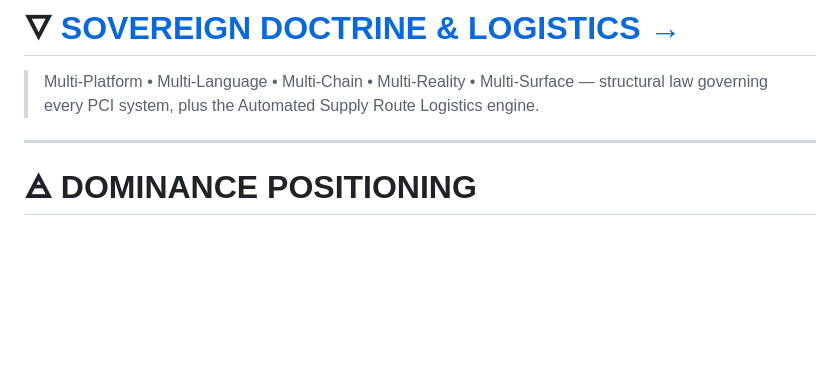
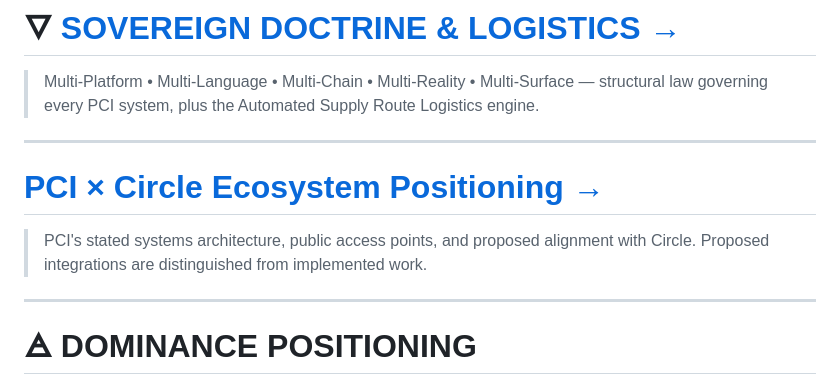
Before and after one commit to Positive-Change-Institute-LLC/positive-change-showcase, a Markdown page: README.md, the part around the change. Drawn GitHub-style; blank space fills up the shorter version.

Commit message:
Add Circle ecosystem positioning documentation
Co-authored-by: critter2881 <252527164+critter2881@users.noreply.github.com>

```diff
--- a/README.md
+++ b/README.md
@@ -17,6 +17,11 @@
 
 # 🜄 [SOVEREIGN DOCTRINE & LOGISTICS →](./PCI_SOVEREIGN_DOCTRINE_AND_LOGISTICS.md)
 > Multi‑Platform • Multi‑Language • Multi‑Chain • Multi‑Reality • Multi‑Surface — structural law governing every PCI system, plus the Automated Supply Route Logistics engine.
+
+---
+
+# [PCI × Circle Ecosystem Positioning →](./PCI_CIRCLE_ECOSYSTEM.md)
+> PCI's stated systems architecture, public access points, and proposed alignment with Circle. Proposed integrations are distinguished from implemented work.
 
 ---
 
```
Also changed, not shown: PCI_CIRCLE_ECOSYSTEM.md (added, +87 -0 lines).
